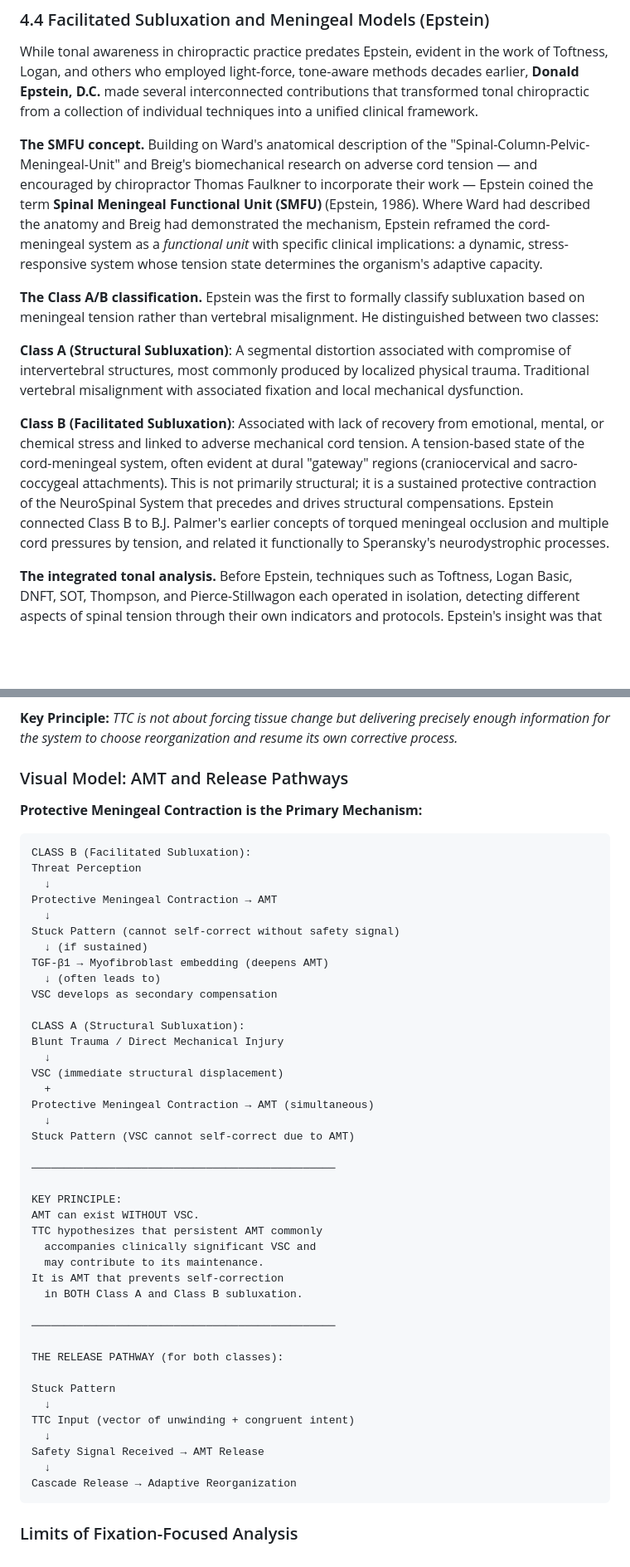
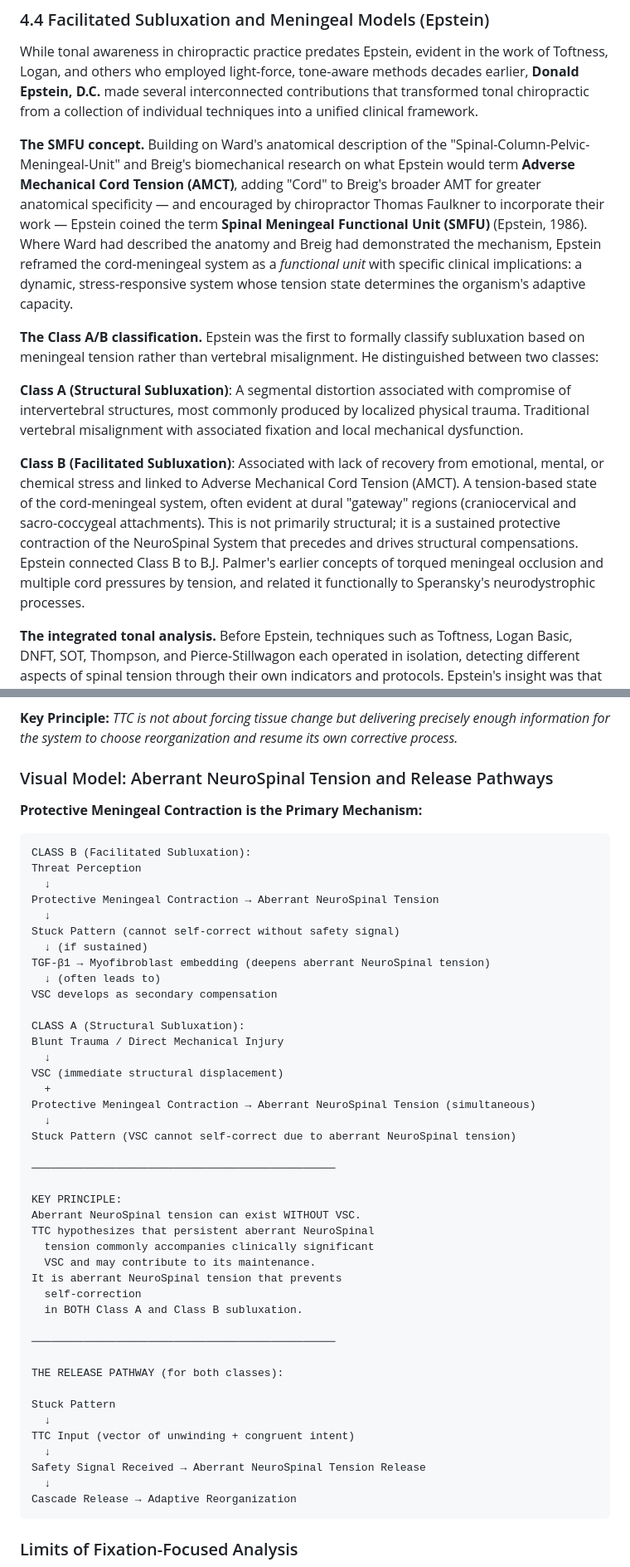
Before and after one commit to drzachconner/TTC-White-Paper, a Markdown page: renditions/01_2026-02-03_MASTER_PAPER_COMPLETE.md, 2 parts joined by grey strips. Shown at 83% size. Rendered like a GitHub page; blank space fills up the shorter version.

````diff
--- a/renditions/01_2026-02-03_MASTER_PAPER_COMPLETE.md
+++ b/renditions/01_2026-02-03_MASTER_PAPER_COMPLETE.md
@@ -227,13 +227,13 @@ At first, this response is not pathological. It is an intelligent attempt by the
 
 While tonal awareness in chiropractic practice predates Epstein, evident in the work of Toftness, Logan, and others who employed light-force, tone-aware methods decades earlier, **Donald Epstein, D.C.** made several interconnected contributions that transformed tonal chiropractic from a collection of individual techniques into a unified clinical framework.
 
-**The SMFU concept.** Building on Ward's anatomical description of the "Spinal-Column-Pelvic-Meningeal-Unit" and Breig's biomechanical research on adverse cord tension — and encouraged by chiropractor Thomas Faulkner to incorporate their work — Epstein coined the term **Spinal Meningeal Functional Unit (SMFU)** (Epstein, 1986). Where Ward had described the anatomy and Breig had demonstrated the mechanism, Epstein reframed the cord-meningeal system as a *functional unit* with specific clinical implications: a dynamic, stress-responsive system whose tension state determines the organism's adaptive capacity.
+**The SMFU concept.** Building on Ward's anatomical description of the "Spinal-Column-Pelvic-Meningeal-Unit" and Breig's biomechanical research on what Epstein would term **Adverse Mechanical Cord Tension (AMCT)**, adding "Cord" to Breig's broader AMT for greater anatomical specificity — and encouraged by chiropractor Thomas Faulkner to incorporate their work — Epstein coined the term **Spinal Meningeal Functional Unit (SMFU)** (Epstein, 1986). Where Ward had described the anatomy and Breig had demonstrated the mechanism, Epstein reframed the cord-meningeal system as a *functional unit* with specific clinical implications: a dynamic, stress-responsive system whose tension state determines the organism's adaptive capacity.
 
 **The Class A/B classification.** Epstein was the first to formally classify subluxation based on meningeal tension rather than vertebral misalignment. He distinguished between two classes:
 
 **Class A (Structural Subluxation)**: A segmental distortion associated with compromise of intervertebral structures, most commonly produced by localized physical trauma. Traditional vertebral misalignment with associated fixation and local mechanical dysfunction.
 
-**Class B (Facilitated Subluxation)**: Associated with lack of recovery from emotional, mental, or chemical stress and linked to adverse mechanical cord tension. A tension-based state of the cord-meningeal system, often evident at dural "gateway" regions (craniocervical and sacro-coccygeal attachments). This is not primarily structural; it is a sustained protective contraction of the NeuroSpinal System that precedes and drives structural compensations. Epstein connected Class B to B.J. Palmer's earlier concepts of torqued meningeal occlusion and multiple cord pressures by tension, and related it functionally to Speransky's neurodystrophic processes.
+**Class B (Facilitated Subluxation)**: Associated with lack of recovery from emotional, mental, or chemical stress and linked to Adverse Mechanical Cord Tension (AMCT). A tension-based state of the cord-meningeal system, often evident at dural "gateway" regions (craniocervical and sacro-coccygeal attachments). This is not primarily structural; it is a sustained protective contraction of the NeuroSpinal System that precedes and drives structural compensations. Epstein connected Class B to B.J. Palmer's earlier concepts of torqued meningeal occlusion and multiple cord pressures by tension, and related it functionally to Speransky's neurodystrophic processes.
 
 **The integrated tonal analysis.** Before Epstein, techniques such as Toftness, Logan Basic, DNFT, SOT, Thompson, and Pierce-Stillwagon each operated in isolation, detecting different aspects of spinal tension through their own indicators and protocols. Epstein's insight was that these techniques were all detecting facets of the same underlying cord-meningeal phenomenon. He synthesized their assessment methods — paraspinal thermal patterns, leg checks, palpation, reflex indicators — into a single, technique-agnostic analysis framework capable of differentiating Class A from Class B subluxation and guiding appropriate intervention.
 
@@ -475,7 +477,7 @@ In a system regulated by information bandwidth, more force does not equal more e
 **Key Principle:**
 *TTC is not about forcing tissue change but delivering precisely enough information for the system to choose reorganization and resume its own corrective process.*
 
-### Visual Model: AMT and Release Pathways
+### Visual Model: Aberrant NeuroSpinal Tension and Release Pathways
 
 **Protective Meningeal Contraction is the Primary Mechanism:**
 
@@ -483,11 +485,11 @@ In a system regulated by information bandwidth, more force does not equal more e
 CLASS B (Facilitated Subluxation):
 Threat Perception
   ↓
-Protective Meningeal Contraction → AMT
+Protective Meningeal Contraction → Aberrant NeuroSpinal Tension
   ↓
 Stuck Pattern (cannot self-correct without safety signal)
   ↓ (if sustained)
-TGF-β1 → Myofibroblast embedding (deepens AMT)
+TGF-β1 → Myofibroblast embedding (deepens aberrant NeuroSpinal tension)
   ↓ (often leads to)
 VSC develops as secondary compensation
 
@@ -496,18 +498,19 @@ Blunt Trauma / Direct Mechanical Injury
   ↓
 VSC (immediate structural displacement)
   +
-Protective Meningeal Contraction → AMT (simultaneous)
+Protective Meningeal Contraction → Aberrant NeuroSpinal Tension (simultaneous)
   ↓
-Stuck Pattern (VSC cannot self-correct due to AMT)
+Stuck Pattern (VSC cannot self-correct due to aberrant NeuroSpinal tension)
 
 ───────────────────────────────────────────────
 
 KEY PRINCIPLE:
-AMT can exist WITHOUT VSC.
-TTC hypothesizes that persistent AMT commonly
-  accompanies clinically significant VSC and
-  may contribute to its maintenance.
-It is AMT that prevents self-correction
+Aberrant NeuroSpinal tension can exist WITHOUT VSC.
+TTC hypothesizes that persistent aberrant NeuroSpinal
+  tension commonly accompanies clinically significant
+  VSC and may contribute to its maintenance.
+It is aberrant NeuroSpinal tension that prevents
+  self-correction
   in BOTH Class A and Class B subluxation.
 
 ───────────────────────────────────────────────
@@ -518,7 +521,7 @@ Stuck Pattern
   ↓
 TTC Input (vector of unwinding + congruent intent)
   ↓
-Safety Signal Received → AMT Release
+Safety Signal Received → Aberrant NeuroSpinal Tension Release
   ↓
 Cascade Release → Adaptive Reorganization
 ```
````
Also changed, not shown: other parts of renditions/01_2026-02-03_MASTER_PAPER_COMPLETE.md (+11 -9 lines).
